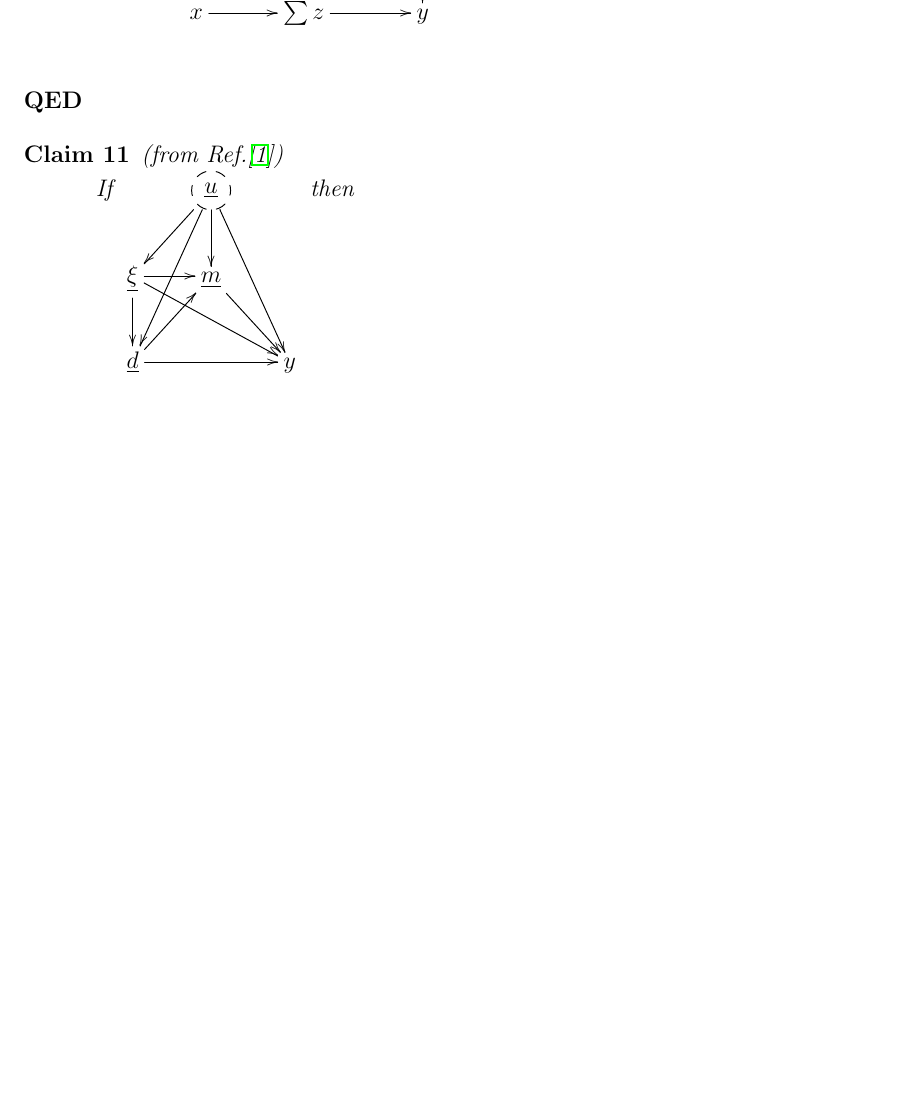
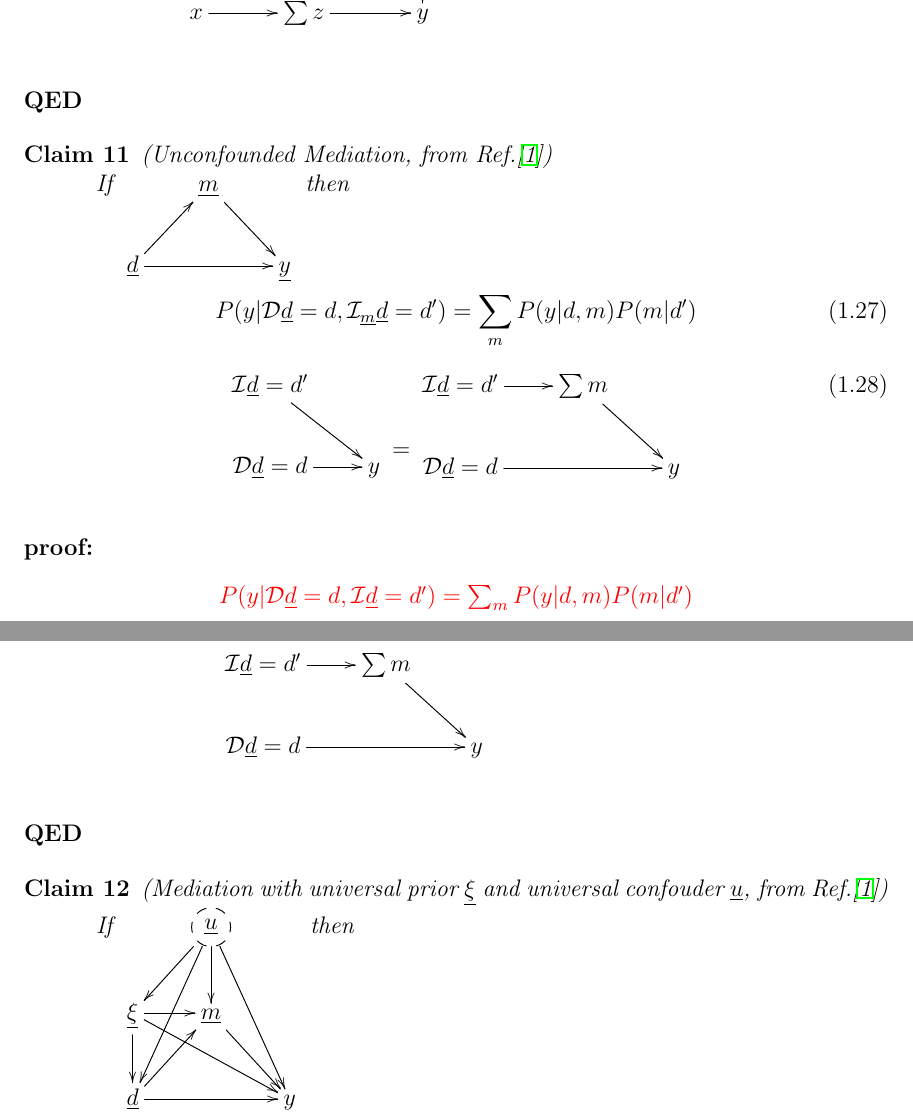
Before and after one commit to rrtucci/do-calculus-proofs-project, a LaTeX document (main.tex, which reads bayesuvius-do-calc-proofs-decs.sty, do-calc-proofs-proj.tex): part of page 11 of 13 before the commit and two parts of pages 11 and 12 of 14 after it, the two joined at a grey line, cut so that both start at the same text, the shorter picture padded with empty space. Compiled offline with pdfLaTeX.

Commit message:
improved mediation proofs

```diff
--- a/bayesuvius-do-calc-proofs-decs.sty
+++ b/bayesuvius-do-calc-proofs-decs.sty
@@ -364,7 +364,47 @@ x\ar[r]
 \eeq
 }
 
-\newcommand{\decMediation}[0]{
+\newcommand{\decMediationSimple}
+[0]{(Unconfounded Mediation,
+from Ref.\cite{pearl-2019review})
+
+If
+$\xymatrix{
+&\rvm\ar[rd]
+\\
+\rvd\ar[rr]\ar[ru]
+&&\rvy}$
+then
+
+\beq
+P(y|\cald\rvd=d, \cali_\rvm\rvd=d')=
+\sum_m
+P(y|d, m)
+P(m|d')
+\eeq
+
+\beq
+\xymatrix{
+\cali\rvd=d'\ar[rd]
+\\
+\cald\rvd=d\ar[r]
+&y
+}
+\xymatrix{\\=}
+\xymatrix{
+\cali\rvd=d'\ar[r]
+&\sum m\ar[rd]
+\\
+\cald \rvd=d\ar[rr]
+&&y}
+\eeq
+}
+
+\newcommand{\decMediationPlus}
+[0]{(Mediation
+with universal prior $\rvxi$
+and universal confouder $\rvu$,
+from Ref.\cite{pearl-2019review})
 
 If
 $\xymatrix{
--- a/do-calc-proofs-proj.tex
+++ b/do-calc-proofs-proj.tex
@@ -830,9 +830,30 @@ x\ar[r]
 \end{longtable}
 \qed
 
-\begin{claim}(from Ref.\cite{pearl-2019review})
-\label{cl-mediation-plus}
-\decMediation
+\begin{claim}
+\decMediationSimple
+\label{cl-decMediationSimple}
+\end{claim}
+\proof
+\begin{longtable}{l}
+\color{red}
+$P(y|\cald\rvd=d,\cali\rvd=d')=
+\sum_{m}
+P(y|d,m)P(m|d')$
+\\
+\\
+\xymatrix{
+\cali\rvd=d'\ar[r]
+&\sum m\ar[rd]
+\\
+\cald\rvd=d\ar[rr]
+&&y}
+\end{longtable}
+\qed
+
+\begin{claim}
+\label{cl-decMediationPlus}
+\decMediationPlus
 \end{claim}
 \proof
 \begin{longtable}{l}
```
Also changed, not shown: main.pdf, do-calc-proofs-proj.tex (1 more changed lines).
